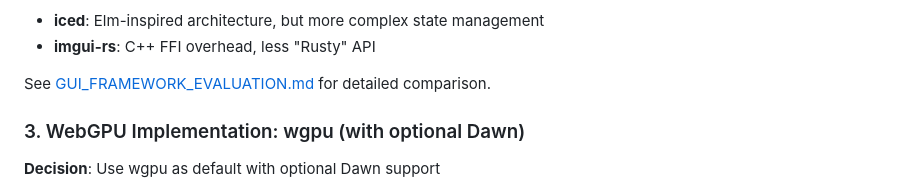
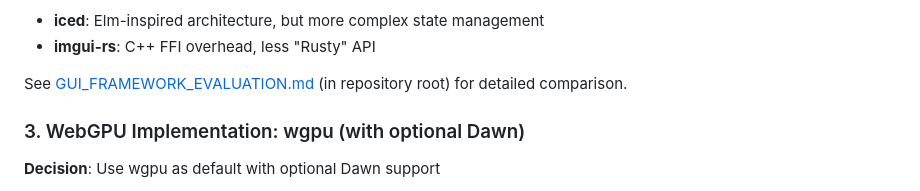
Before and after one commit to telecos/wgpu_playground, a Markdown page: docs/architecture.md, the part around the change. GitHub-like rendering.

Commit message:
Clarify GUI_FRAMEWORK_EVALUATION.md path location
Co-authored-by: telecos <8853689+telecos@users.noreply.github.com>

```diff
--- a/docs/architecture.md
+++ b/docs/architecture.md
@@ -379,7 +379,7 @@ Example: Creating and using a render pipeline
 - **iced**: Elm-inspired architecture, but more complex state management
 - **imgui-rs**: C++ FFI overhead, less "Rusty" API
 
-See [GUI_FRAMEWORK_EVALUATION.md](../GUI_FRAMEWORK_EVALUATION.md) for detailed comparison.
+See [GUI_FRAMEWORK_EVALUATION.md](../GUI_FRAMEWORK_EVALUATION.md) (in repository root) for detailed comparison.
 
 ### 3. WebGPU Implementation: wgpu (with optional Dawn)
 
```
